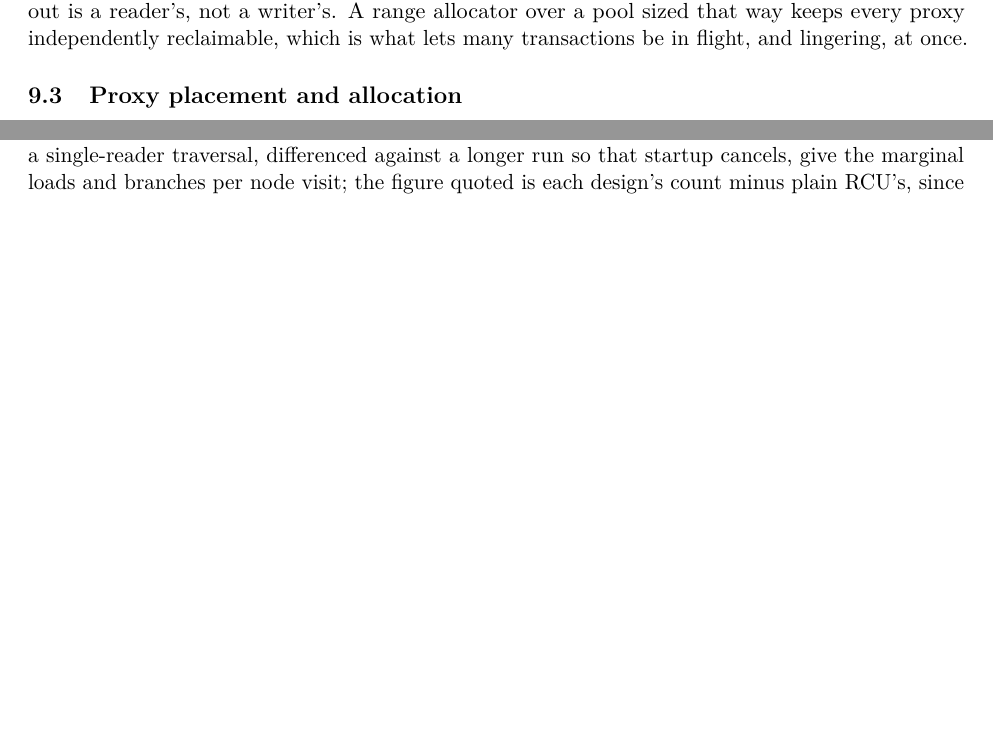
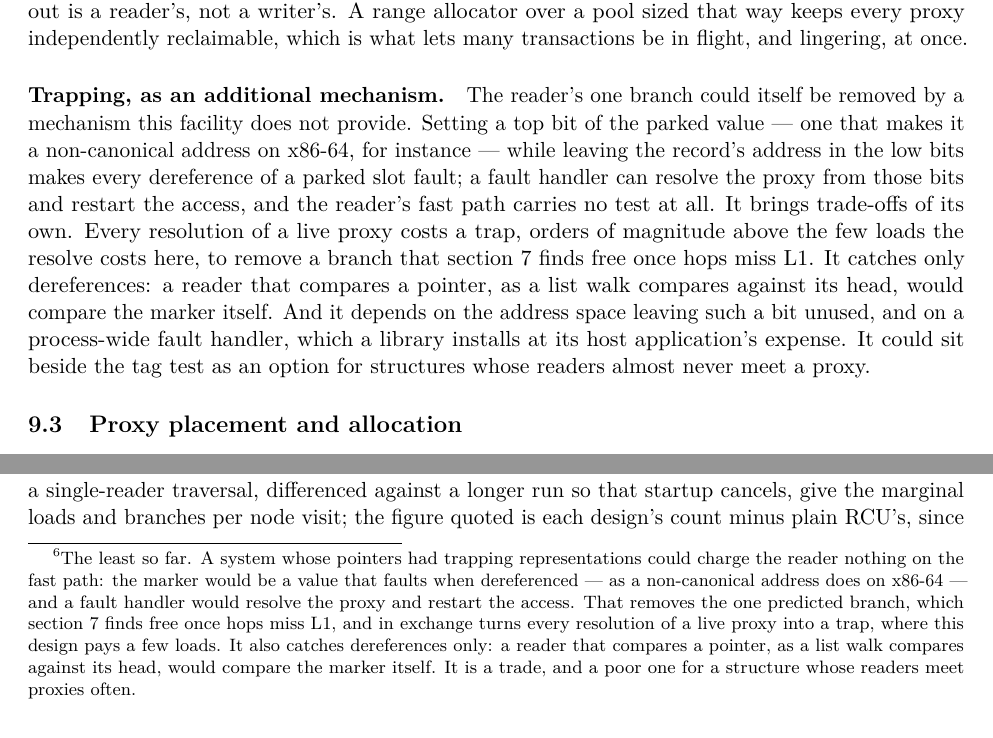
Before and after one commit to compudj/articles, a LaTeX paper (p1-sw-flip-latch/main.tex): two parts of pages 37 and 39 of 50 before the commit and two parts of pages 37 and 39 of 51 after it, joined at a grey line, cut so that both start at the same text, the shorter picture padded with empty space. Compiled offline with pdfLaTeX.

Commit message:
p1: sec:vartag, trapping as an additional mechanism
McKenney, on sec:costcomparison's "this facility charges the least": a system
with trapping pointer representations could have the trap handler do the proxy
handling, leaving the reader no additional work.  That can be wired up today:
set a top bit of the parked value, so dereferencing it faults (a non-canonical
address on x86-64), and keep the record's address in the low bits for the
handler to resolve.

It is an additional mechanism with its own trade-offs, not a replacement for
the tag, and sec:vartag now says so in a paragraph after the sentinel range.
It removes the one predicted branch, which sec:measured finds free once hops
miss L1, at the price of a trap on every resolution of a live proxy.  It
catches only dereferences, so a reader that compares a pointer -- a list walk
comparing against its head -- would compare the marker itself.  And it needs a
free address bit and a process-wide fault handler.  It could sit beside the
tag test for structures whose readers almost never meet a proxy.

Signed-off-by: Mathieu Desnoyers <mathieu.desnoyers@efficios.com>

```diff
--- a/p1-sw-flip-latch/main.tex
+++ b/p1-sw-flip-latch/main.tex
@@ -2765,6 +2765,21 @@ lifetime being waited out is a reader's, not a writer's. A range allocator over
 a pool sized that way keeps every proxy independently reclaimable, which is what
 lets many transactions be in flight, and lingering, at once.
 
+\paragraph{Trapping, as an additional mechanism.} The reader's one branch could
+itself be removed by a mechanism this facility does not provide. Setting a top
+bit of the parked value --- one that makes it a non-canonical address on x86-64,
+for instance --- while leaving the record's address in the low bits makes every
+dereference of a parked slot fault; a fault handler can resolve the proxy from
+those bits and restart the access, and the reader's fast path carries no test at
+all. It brings trade-offs of its own. Every resolution of a live proxy costs a
+trap, orders of magnitude above the few loads the resolve costs here, to remove
+a branch that \cref{sec:measured} finds free once hops miss L1. It catches only
+dereferences: a reader that compares a pointer, as a list walk compares against
+its head, would compare the marker itself. And it depends on the address space
+leaving such a bit unused, and on a process-wide fault handler, which a library
+installs at its host application's expense. It could sit beside the tag test as
+an option for structures whose readers almost never meet a proxy.
+
 \subsection{Proxy placement and allocation}
 \label{sec:varproxy}
 
@@ -2858,7 +2873,17 @@ would serialize readers on a shared counter.
 
 \Cref{sec:whyweakening} argued that every design adding multi-pointer atomicity
 to \rcu must charge the reader something, and that this facility charges the
-least. This section makes the comparison concrete. \Cref{tab:comparison}
+least of the designs compared here.\footnote{The least so far. A system whose
+pointers had trapping representations could charge the reader nothing on the
+fast path: the marker would be a value that faults when dereferenced --- as a
+non-canonical address does on x86-64 --- and a fault handler would resolve the
+proxy and restart the access. That removes the one predicted branch, which
+\cref{sec:measured} finds free once hops miss L1, and in exchange turns every
+resolution of a live proxy into a trap, where this design pays a few loads. It
+also catches dereferences only: a reader that compares a pointer, as a list walk
+compares against its head, would compare the marker itself. It is a trade, and
+a poor one for a structure whose readers meet proxies often.} This section makes
+the comparison concrete. \Cref{tab:comparison}
 tabulates the read-side cost each design pays per dereference; the discussion
 that follows places existence structures, RLU and its multi-versioned successor,
 and software transactional memory against this work in turn.
```
